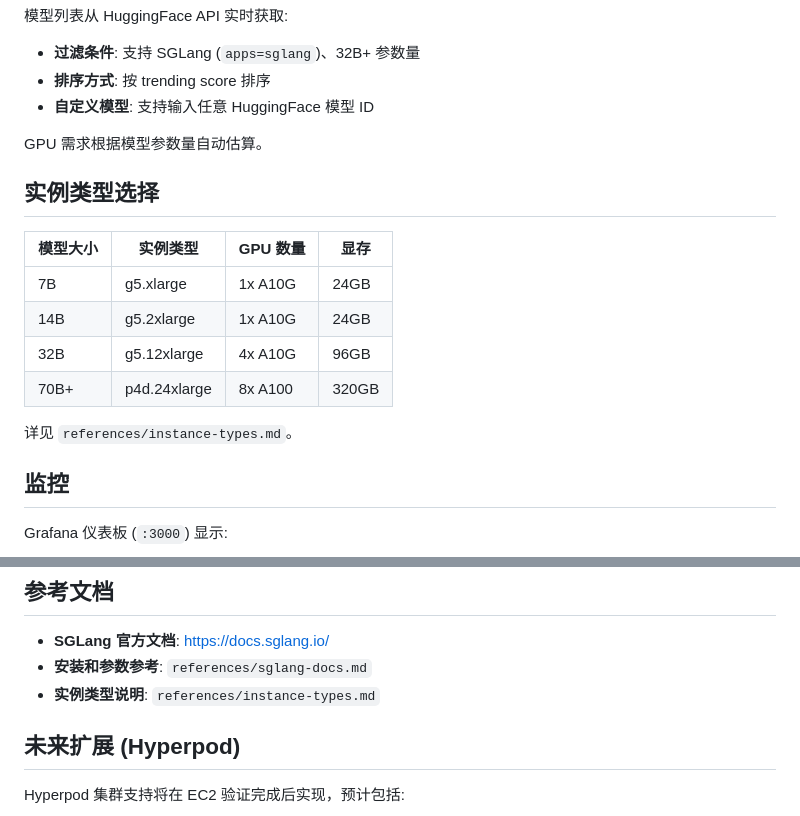
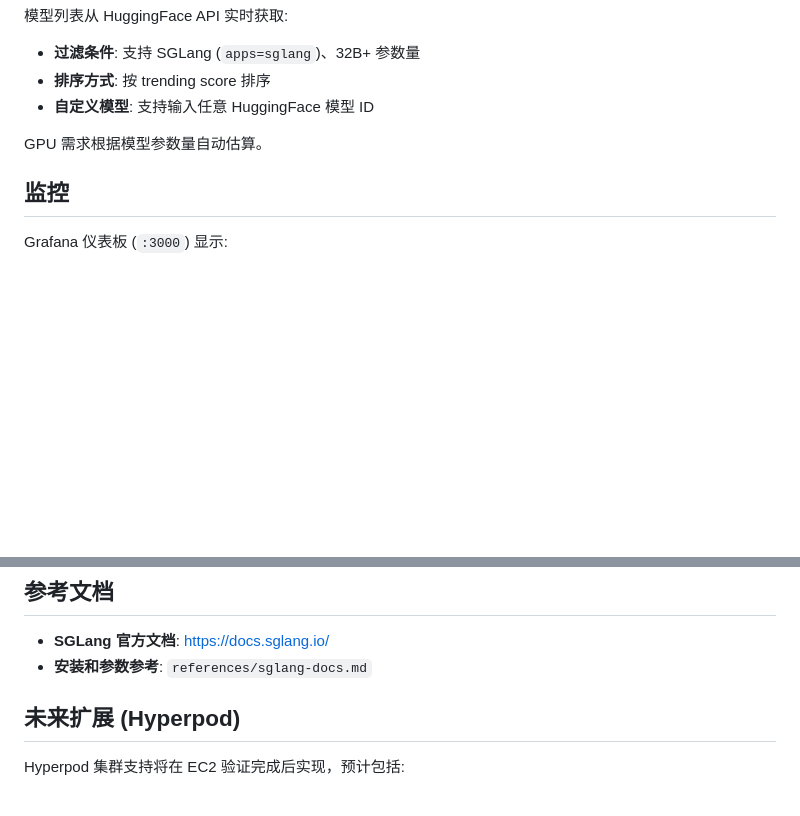
Before and after one commit to ybalbert001/claude-code-aws-skills, a Markdown page: skills/sglang-deploy/SKILL.md, 2 parts joined by grey strips. GitHub-like rendering; blank space fills up the shorter version.

Commit message:
chore(sglang-deploy): 删除过时的实例类型文档
- 删除 references/instance-types.md (机型信息不完整)
- 删除 SKILL.md 中的实例类型选择表格

Co-Authored-By: Claude Opus 4.5 <noreply@anthropic.com>

```diff
--- a/skills/sglang-deploy/SKILL.md
+++ b/skills/sglang-deploy/SKILL.md
@@ -133,17 +133,6 @@ curl http://<IP>:30000/v1/chat/completions \
 
 GPU 需求根据模型参数量自动估算。
 
-## 实例类型选择
-
-| 模型大小 | 实例类型 | GPU 数量 | 显存 |
-|----------|----------|----------|------|
-| 7B | g5.xlarge | 1x A10G | 24GB |
-| 14B | g5.2xlarge | 1x A10G | 24GB |
-| 32B | g5.12xlarge | 4x A10G | 96GB |
-| 70B+ | p4d.24xlarge | 8x A100 | 320GB |
-
-详见 `references/instance-types.md`。
-
 ## 监控
 
 Grafana 仪表板 (`:3000`) 显示:
@@ -188,7 +177,6 @@ pkill -f "sglang.launch_server"
 
 - **SGLang 官方文档**: https://docs.sglang.io/
 - **安装和参数参考**: `references/sglang-docs.md`
-- **实例类型说明**: `references/instance-types.md`
 
 ## 未来扩展 (Hyperpod)
 
```
Also changed, not shown: 1 other file.
